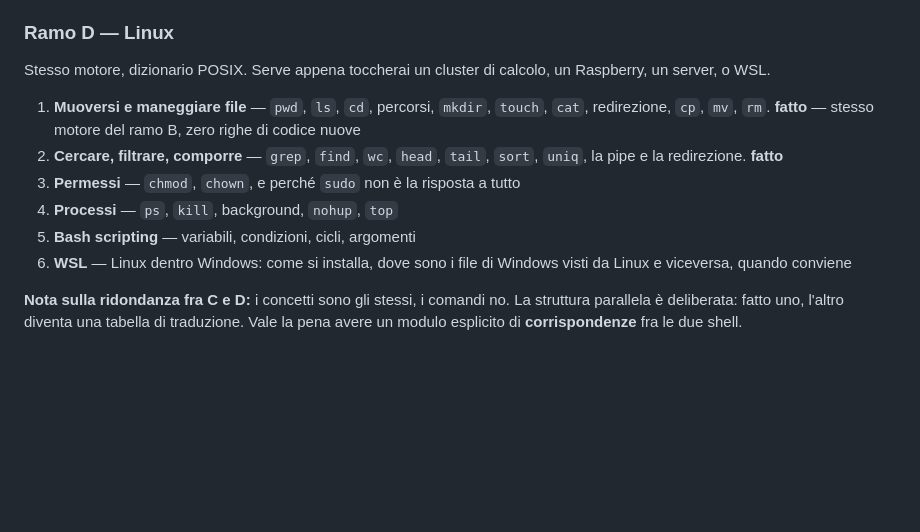
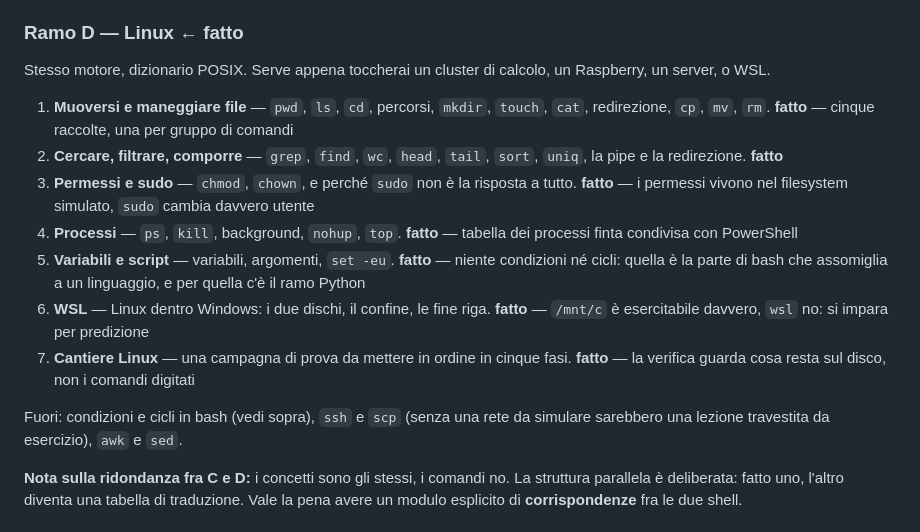
Before and after one commit to Niccodm25/numpy-aero, a Markdown page: ROADMAP.md, the part around the change. GitHub-like rendering; blank space fills up the shorter version.

Commit message:
Record the Linux branch as finished in the roadmap
Co-Authored-By: Claude Opus 5 <noreply@anthropic.com>

```diff
--- a/ROADMAP.md
+++ b/ROADMAP.md
@@ -144,21 +144,30 @@ Simulato, filesystem virtuale in stile Windows.
 8. **cmd.exe** — una lezione sola: riconoscerlo, i quattro comandi che servono, perché
    non impararlo
 
-### Ramo D — Linux
+### Ramo D — Linux  ← **fatto**
 
 Stesso motore, dizionario POSIX. Serve appena toccherai un cluster di calcolo, un
 Raspberry, un server, o WSL.
 
 1. **Muoversi e maneggiare file** — `pwd`, `ls`, `cd`, percorsi, `mkdir`, `touch`,
-   `cat`, redirezione, `cp`, `mv`, `rm`. **fatto** — stesso motore del ramo B,
-   zero righe di codice nuove
+   `cat`, redirezione, `cp`, `mv`, `rm`. **fatto** — cinque raccolte, una per gruppo
+   di comandi
 2. **Cercare, filtrare, comporre** — `grep`, `find`, `wc`, `head`, `tail`, `sort`,
    `uniq`, la pipe e la redirezione. **fatto**
-5. **Permessi** — `chmod`, `chown`, e perché `sudo` non è la risposta a tutto
-6. **Processi** — `ps`, `kill`, background, `nohup`, `top`
-7. **Bash scripting** — variabili, condizioni, cicli, argomenti
-8. **WSL** — Linux dentro Windows: come si installa, dove sono i file di Windows visti
-   da Linux e viceversa, quando conviene
+3. **Permessi e sudo** — `chmod`, `chown`, e perché `sudo` non è la risposta a tutto.
+   **fatto** — i permessi vivono nel filesystem simulato, `sudo` cambia davvero utente
+4. **Processi** — `ps`, `kill`, background, `nohup`, `top`. **fatto** — tabella dei
+   processi finta condivisa con PowerShell
+5. **Variabili e script** — variabili, argomenti, `set -eu`. **fatto** — niente
+   condizioni né cicli: quella è la parte di bash che assomiglia a un linguaggio, e
+   per quella c'è il ramo Python
+6. **WSL** — Linux dentro Windows: i due dischi, il confine, le fine riga. **fatto** —
+   `/mnt/c` è esercitabile davvero, `wsl` no: si impara per predizione
+7. **Cantiere Linux** — una campagna di prova da mettere in ordine in cinque fasi.
+   **fatto** — la verifica guarda cosa resta sul disco, non i comandi digitati
+
+Fuori: condizioni e cicli in bash (vedi sopra), `ssh` e `scp` (senza una rete da
+simulare sarebbero una lezione travestita da esercizio), `awk` e `sed`.
 
 **Nota sulla ridondanza fra C e D:** i concetti sono gli stessi, i comandi no. La
 struttura parallela è deliberata: fatto uno, l'altro diventa una tabella di traduzione.
```
